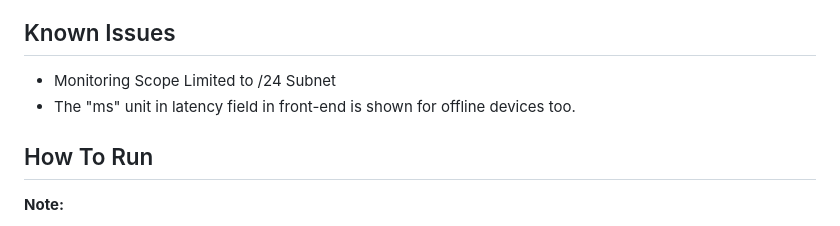
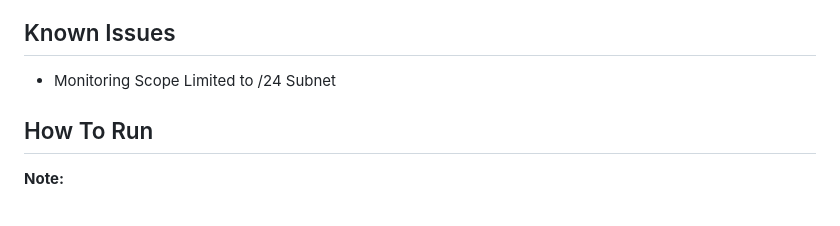
Before and after one commit to teymuri-alireza/woninet, a Markdown page: README.md, the part around the change. GitHub-like rendering.

Commit message:
docs: remove fixed issue from README.md

```diff
--- a/README.md
+++ b/README.md
@@ -34,7 +34,6 @@ reachability, and latency. Metrics are collected continuously and processed thro
 ## Known Issues
 
 - Monitoring Scope Limited to /24 Subnet
-- The "ms" unit in latency field in front-end is shown for offline devices too.
 
 ## How To Run
 
```
